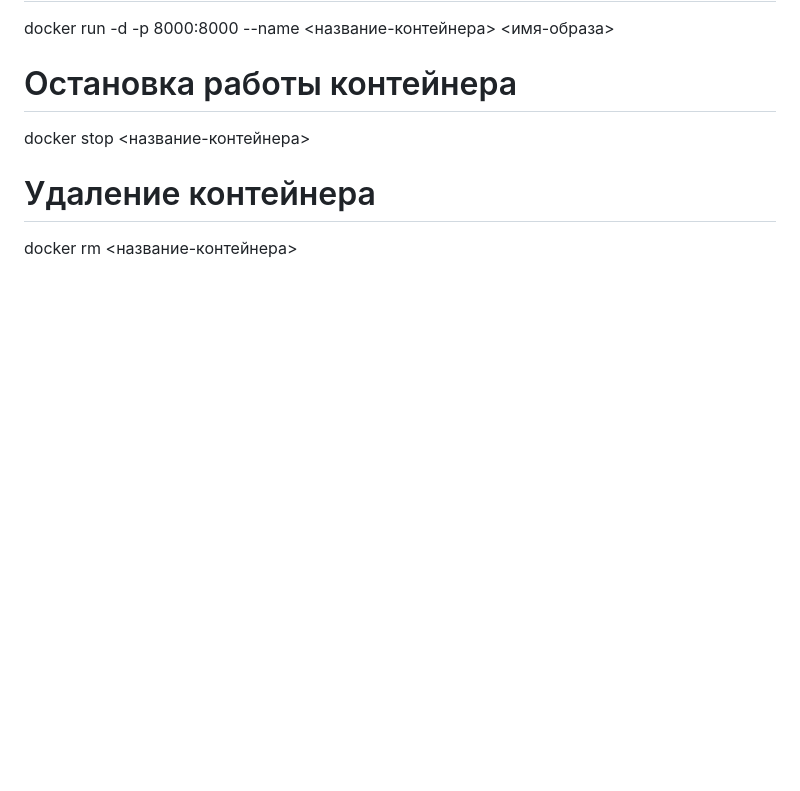
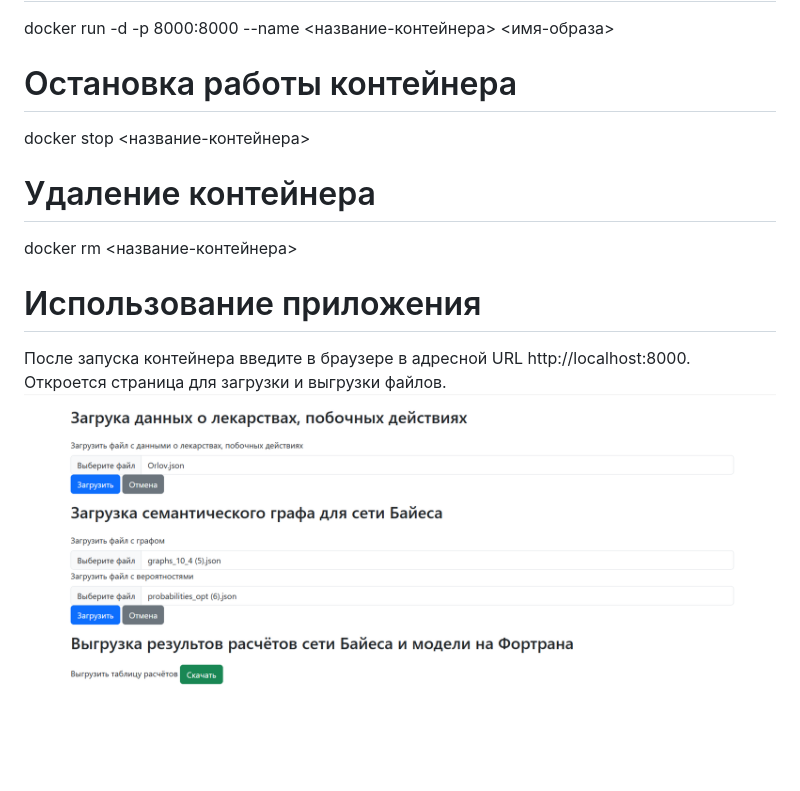
Before and after one commit to KubrakovDmitry/bayes_tables_generation, a Markdown page: README.md, the part around the change. Drawn GitHub-style; pictures changed too: assets/page_image.png (added); blank space fills up the shorter version.

Commit message:
feat: perform inserting an image into README.md

```diff
--- a/README.md
+++ b/README.md
@@ -9,3 +9,7 @@ docker run -d -p 8000:8000 --name <название-контейнера> <им
 docker stop <название-контейнера>
 # Удаление контейнера
 docker rm <название-контейнера>
+# Использование приложения
+После запуска контейнера введите в браузере в адресной URL http://localhost:8000.
+Откроется страница для загрузки и выгрузки файлов.
+![Скриншот интерфейса](assets/page_image.png)
```
